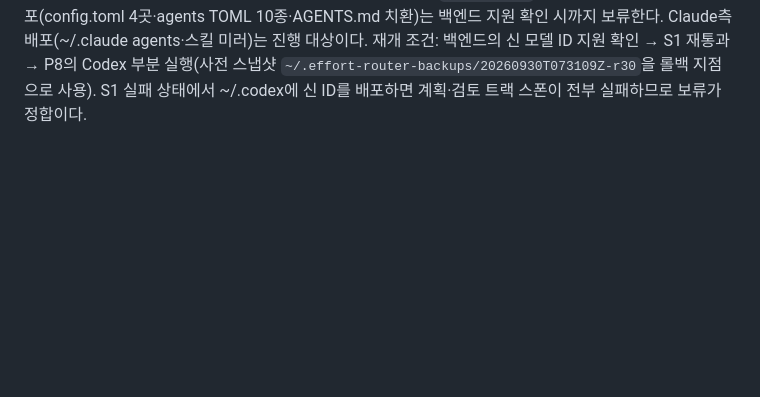
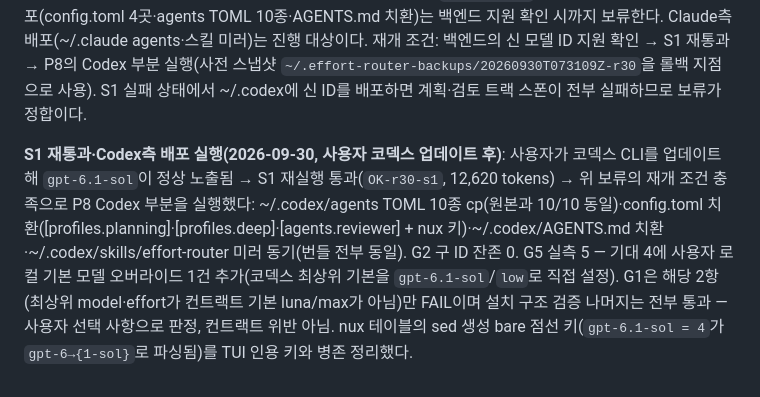
Before and after one commit to acc0mplish/Effort-Router, a Markdown page: TESTS.md, the part around the change. Drawn GitHub-style; blank space fills up the shorter version.

Commit message:
docs: r30 Codex측 배포 실행 기록 — S1 재통과 후 보류 해제·G1 사용자 기본 모델 오버라이드 판정

```diff
--- a/TESTS.md
+++ b/TESTS.md
@@ -581,3 +581,5 @@ revfactory/codex-harness 비교에서 차용 기준 O(1)·일회성 비용 통
 R3 최종(P7 이후 상태 — 계획 §6 요구, 동일 명령·제외 목록 재실측): exit 0, 잔존 6행 — TESTS-GATES.md 1(r29 역사)·chat-app.md 3(동결 어댑터)·본 섹션 전환 인용 2(L559·567). 전부 허용 잔존이다.
 
 **S1 스폰 스모크 실패·배포 보류 확정(2026-09-30)**: `codex exec --skip-git-repo-check -m gpt-6.1-sol -c 'model_reasoning_effort="xhigh"'` 실행 결과 백엔드 400 — `The 'gpt-6.1-sol' model is not supported when using Codex with a ChatGPT account.` 후보 ID(gpt-sol-6.1·gpt-6.1·gpt-6-sol-6.1) 전부 동일 400으로, 문자열 오류가 아닌 계정·백엔드 게이팅으로 판정한다(계획 §5 W2 — S1 필수 게이트 실패). 사용자 확정(2026-09-30 AskUserQuestion)에 따라: 저장소는 `gpt-6.1-sol` 반영을 유지하고, ~/.codex 배포(config.toml 4곳·agents TOML 10종·AGENTS.md 치환)는 백엔드 지원 확인 시까지 보류한다. Claude측 배포(~/.claude agents·스킬 미러)는 진행 대상이다. 재개 조건: 백엔드의 신 모델 ID 지원 확인 → S1 재통과 → P8의 Codex 부분 실행(사전 스냅샷 `~/.effort-router-backups/20260930T073109Z-r30`을 롤백 지점으로 사용). S1 실패 상태에서 ~/.codex에 신 ID를 배포하면 계획·검토 트랙 스폰이 전부 실패하므로 보류가 정합이다.
+
+**S1 재통과·Codex측 배포 실행(2026-09-30, 사용자 코덱스 업데이트 후)**: 사용자가 코덱스 CLI를 업데이트해 `gpt-6.1-sol`이 정상 노출됨 → S1 재실행 통과(`OK-r30-s1`, 12,620 tokens) → 위 보류의 재개 조건 충족으로 P8 Codex 부분을 실행했다: ~/.codex/agents TOML 10종 cp(원본과 10/10 동일)·config.toml 치환([profiles.planning]·[profiles.deep]·[agents.reviewer] + nux 키)·~/.codex/AGENTS.md 치환·~/.codex/skills/effort-router 미러 동기(번들 전부 동일). G2 구 ID 잔존 0. G5 실측 5 — 기대 4에 사용자 로컬 기본 모델 오버라이드 1건 추가(코덱스 최상위 기본을 `gpt-6.1-sol`/`low`로 직접 설정). G1은 해당 2항(최상위 model·effort가 컨트랙트 기본 luna/max가 아님)만 FAIL이며 설치 구조 검증 나머지는 전부 통과 — 사용자 선택 사항으로 판정, 컨트랙트 위반 아님. nux 테이블의 sed 생성 bare 점선 키(`gpt-6.1-sol = 4`가 `gpt-6→{1-sol}`로 파싱됨)를 TUI 인용 키와 병존 정리했다.
```
